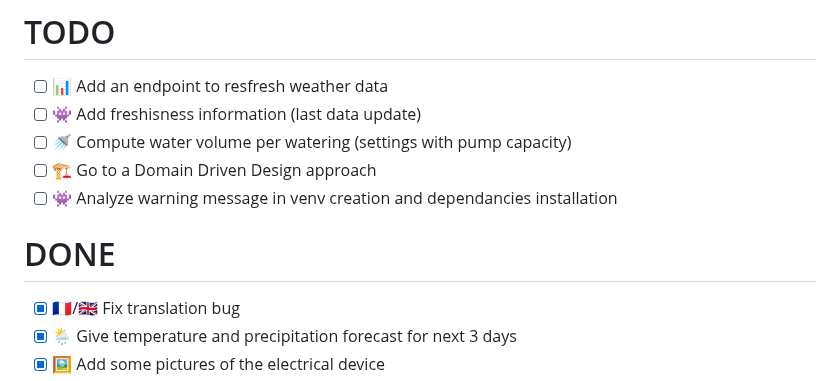
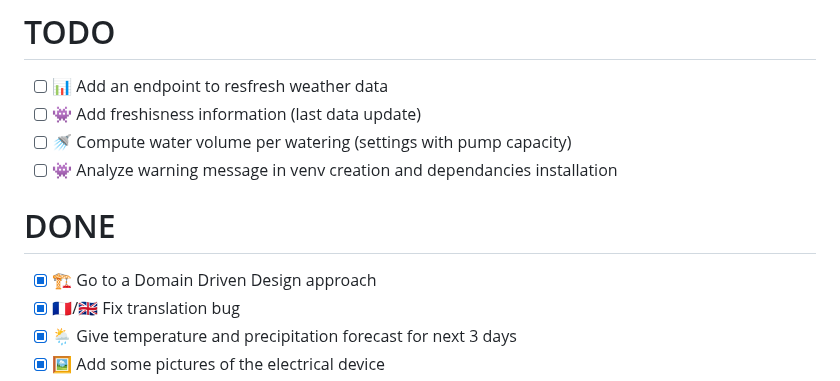
Before and after one commit to vincent-ledu/arrosage, a Markdown page: README.md, the part around the change. GitHub-like rendering.

```diff
--- a/README.md
+++ b/README.md
@@ -112,11 +112,11 @@ See `utils/deploy.sh`
 - [ ] 📊 Add an endpoint to resfresh weather data
 - [ ] 👾 Add freshisness information (last data update)
 - [ ] 🚿 Compute water volume per watering (settings with pump capacity)
-- [ ] 🏗️ Go to a Domain Driven Design approach
 - [ ] 👾 Analyze warning message in venv creation and dependancies installation
 
 # DONE
 
+- [x] 🏗️ Go to a Domain Driven Design approach
 - [x] 🇫🇷/🇬🇧 Fix translation bug
 - [x] 🌦️ Give temperature and precipitation forecast for next 3 days
 - [x] 🖼️ Add some pictures of the electrical device
```
